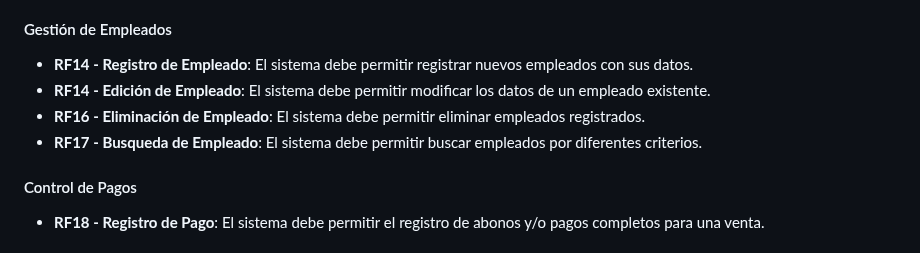
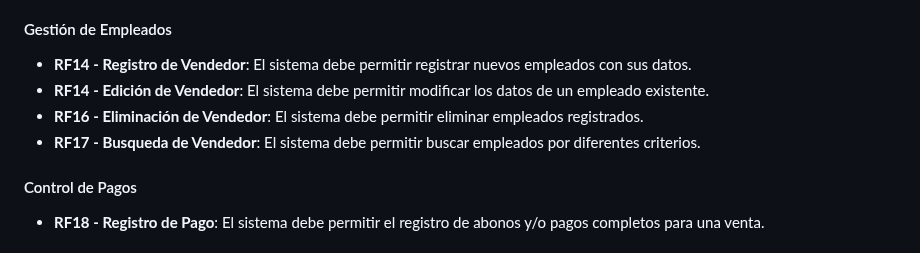
Before and after one commit to LuisCif-20/AYD2_V1S2025_PROYECTO_G9, a Markdown page: docs/README.md, the part around one of its changes. Rendered like a GitHub page.

```diff
--- a/docs/README.md
+++ b/docs/README.md
@@ -411,10 +411,10 @@ IMPORCOMGUA es una empresa guatemalteca dedicada al comercio de importaciones, e
 * **RF13 - Busqueda de Ventas**: El sistema debe permitir buscar ventas realizadas por diferentes parámetros.
 
 #### Gestión de Empleados
-* **RF14 - Registro de Empleado**: El sistema debe permitir registrar nuevos empleados con sus datos.
-* **RF14 - Edición de Empleado**: El sistema debe permitir modificar los datos de un empleado existente.
-* **RF16 - Eliminación de Empleado**: El sistema debe permitir eliminar empleados registrados.
-* **RF17 - Busqueda de Empleado**: El sistema debe permitir buscar empleados por diferentes criterios.
+* **RF14 - Registro de Vendedor**: El sistema debe permitir registrar nuevos empleados con sus datos.
+* **RF14 - Edición de Vendedor**: El sistema debe permitir modificar los datos de un empleado existente.
+* **RF16 - Eliminación de Vendedor**: El sistema debe permitir eliminar empleados registrados.
+* **RF17 - Busqueda de Vendedor**: El sistema debe permitir buscar empleados por diferentes criterios.
 
 #### Control de Pagos
 * **RF18 - Registro de Pago**: El sistema debe permitir el registro de abonos y/o pagos completos para una venta.
```
Also changed, not shown: other parts of docs/README.md (+8 -8 lines).
